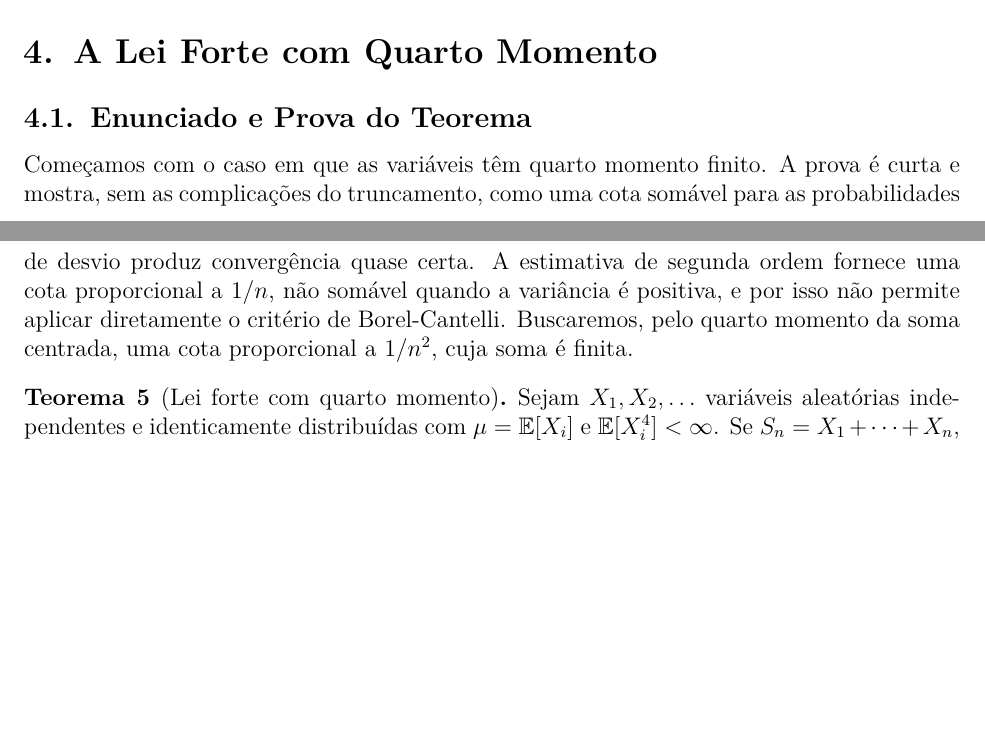
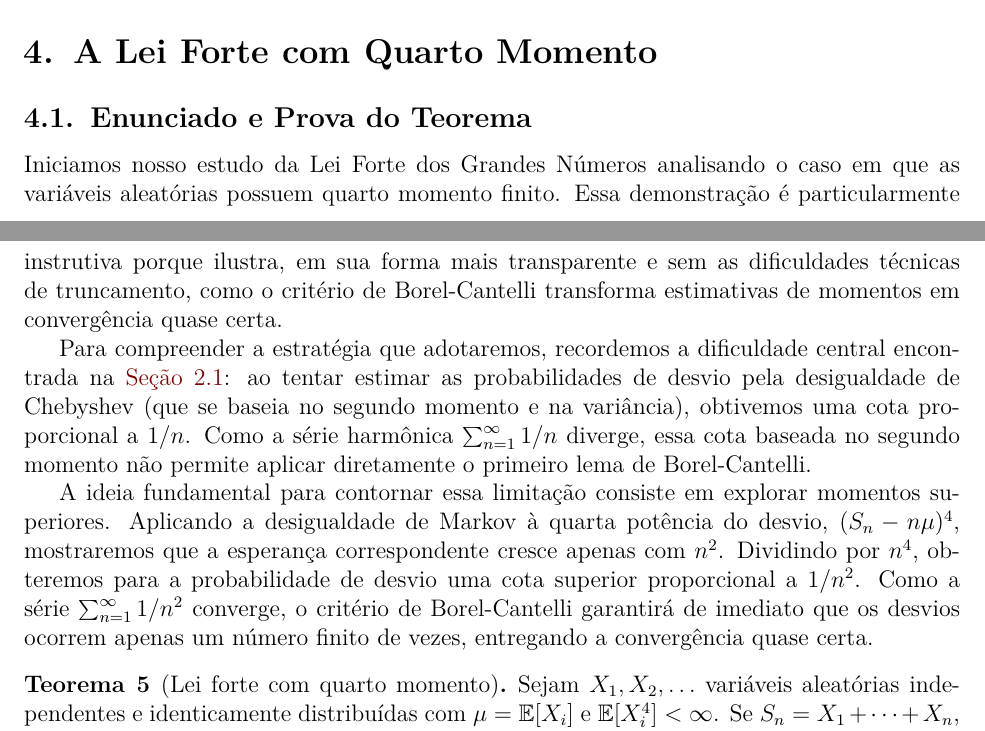
Before and after one commit to leandro-mat/MProb, a LaTeX paper (lei-forte-grandesnum/lei-forte-grandesnum.tex): two parts of pages 8 and 9 of 26, joined at a grey line, cut so that both start at the same text, the shorter picture padded with empty space. Compiled offline with pdfLaTeX; a LaTeX package or settings file that is missing is left out.

Commit message:
Reescreve abertura da secao de quarto momento com motivacao didatica clara

```diff
--- a/lei-forte-grandesnum/lei-forte-grandesnum.tex
+++ b/lei-forte-grandesnum/lei-forte-grandesnum.tex
@@ -731,13 +731,26 @@ produto: ele elimina uma complicação que é irrelevante para o problema.
 
 \subsection{Enunciado e Prova do Teorema}\label{subsec:quarto-momento-teorema}
 
-Começamos com o caso em que as variáveis têm quarto momento finito. A prova é
-curta e mostra, sem as complicações do truncamento, como uma cota somável para
-as probabilidades de desvio produz convergência quase certa. A estimativa de
-segunda ordem fornece uma cota proporcional a $1/n$, não somável quando a
-variância é positiva, e por isso não permite aplicar diretamente o critério
-de Borel-Cantelli. Buscaremos, pelo quarto momento da soma centrada, uma cota
-proporcional a $1/n^2$, cuja soma é finita.
+Iniciamos nosso estudo da Lei Forte dos Grandes Números analisando o caso em que
+as variáveis aleatórias possuem quarto momento finito. Essa demonstração é
+particularmente instrutiva porque ilustra, em sua forma mais transparente e sem
+as dificuldades técnicas de truncamento, como o critério de Borel-Cantelli
+transforma estimativas de momentos em convergência quase certa.
+
+Para compreender a estratégia que adotaremos, recordemos a dificuldade central
+encontrada na \Cref{subsec:markov-chebyshev}: ao tentar estimar as probabilidades
+de desvio pela desigualdade de Chebyshev (que se baseia no segundo momento e na
+variância), obtivemos uma cota proporcional a $1/n$. Como a série harmônica
+$\sum_{n=1}^\infty 1/n$ diverge, essa cota baseada no segundo momento não
+permite aplicar diretamente o primeiro lema de Borel-Cantelli.
+
+A ideia fundamental para contornar essa limitação consiste em explorar momentos
+superiores. Aplicando a desigualdade de Markov à quarta potência do desvio,
+$(S_n-n\mu)^4$, mostraremos que a esperança correspondente cresce apenas com
+$n^2$. Dividindo por $n^4$, obteremos para a probabilidade de desvio uma cota
+superior proporcional a $1/n^2$. Como a série $\sum_{n=1}^\infty 1/n^2$
+converge, o critério de Borel-Cantelli garantirá de imediato que os desvios
+ocorrem apenas um número finito de vezes, entregando a convergência quase certa.
 
 \begin{theorem}[Lei forte com quarto momento]\label{thm:quarto-momento}
 Sejam $X_1,X_2,\ldots$ variáveis aleatórias independentes e identicamente
```
